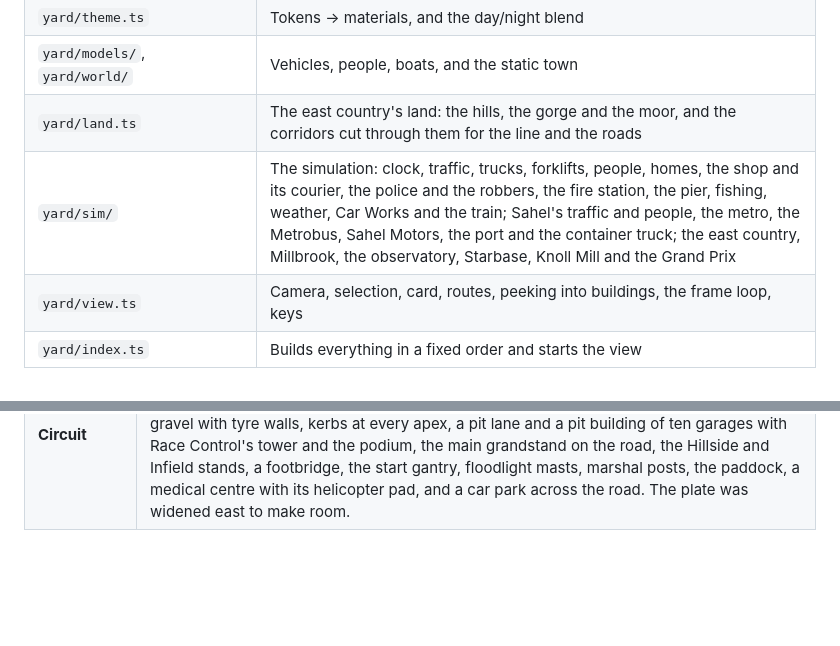
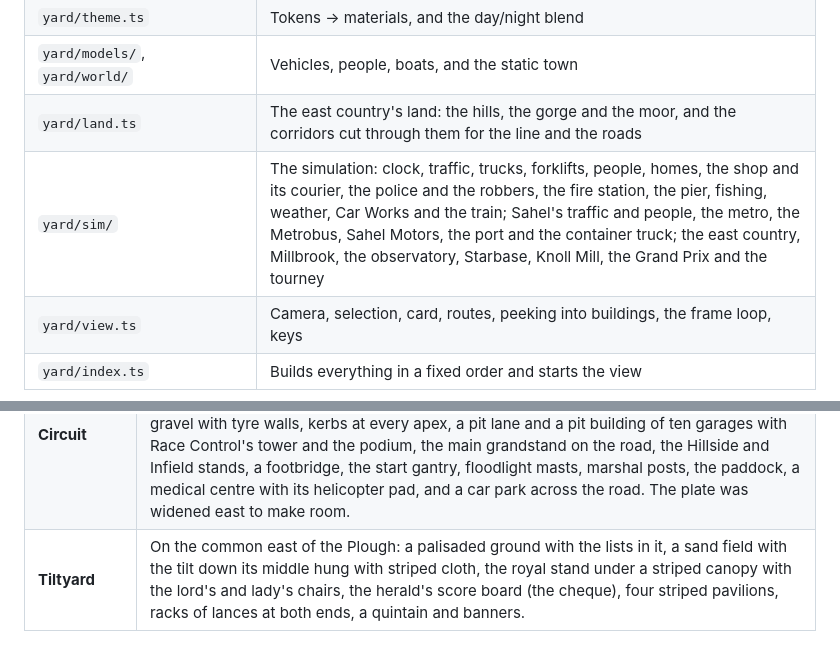
Before and after one commit to Khalidabdi1/factory, a Markdown page: README.md, 2 parts joined by grey strips. Drawn GitHub-style; blank space fills up the shorter version.

```diff
--- a/README.md
+++ b/README.md
@@ -36,7 +36,7 @@ To build the site, run `npm run build`. It writes plain HTML and JS to `out/`, s
 | `yard/theme.ts` | Tokens → materials, and the day/night blend |
 | `yard/models/`, `yard/world/` | Vehicles, people, boats, and the static town |
 | `yard/land.ts` | The east country's land: the hills, the gorge and the moor, and the corridors cut through them for the line and the roads |
-| `yard/sim/` | The simulation: clock, traffic, trucks, forklifts, people, homes, the shop and its courier, the police and the robbers, the fire station, the pier, fishing, weather, Car Works and the train; Sahel's traffic and people, the metro, the Metrobus, Sahel Motors, the port and the container truck; the east country, Millbrook, the observatory, Starbase, Knoll Mill and the Grand Prix |
+| `yard/sim/` | The simulation: clock, traffic, trucks, forklifts, people, homes, the shop and its courier, the police and the robbers, the fire station, the pier, fishing, weather, Car Works and the train; Sahel's traffic and people, the metro, the Metrobus, Sahel Motors, the port and the container truck; the east country, Millbrook, the observatory, Starbase, Knoll Mill, the Grand Prix and the tourney |
 | `yard/view.ts` | Camera, selection, card, routes, peeking into buildings, the frame loop, keys |
 | `yard/index.ts` | Builds everything in a fixed order and starts the view |
 
@@ -64,6 +64,7 @@ The engine runs once per page load. React draws the plate, and the engine drives
 | **Village** | Millbrook, an English farming village round Line 1's terminus. Cottages with front gardens behind picket fences, a green with an old oak, a pump and a farmers' market, the Plough Inn and Millbrook Stores. Across the road, the farm: wheat, a hay meadow with its bales and a windpump, allotments, the long field, the millpond and its watermill, a red barn with two silos, pens for the sheep, cows, pigs, hens and horses, and an apple orchard with its store. |
 | **Knoll Mill** | A tower mill of 1814 on a knoll above Millbrook's hay meadow: a limewashed brick tower, a reefing stage at the stone floor, a tarred boat-shaped cap with a fantail, and four patent sails. A cart of wheat stands by the door. |
 | **Circuit** | Gull Bay Circuit, a Grand Prix track on the plain east of Millbrook, between the mountains and the Vale Road: 1.5 km and fifteen turns, from Paddock Bend and the Knoll Hairpin through the Esses to the Harbour Hairpin and the Last Corner. Run-offs of asphalt and gravel with tyre walls, kerbs at every apex, a pit lane and a pit building of ten garages with Race Control's tower and the podium, the main grandstand on the road, the Hillside and Infield stands, a footbridge, the start gantry, floodlight masts, marshal posts, the paddock, a medical centre with its helicopter pad, and a car park across the road. The plate was widened east to make room. |
+| **Tiltyard** | On the common east of the Plough: a palisaded ground with the lists in it, a sand field with the tilt down its middle hung with striped cloth, the royal stand under a striped canopy with the lord's and lady's chairs, the herald's score board (the cheque), four striped pavilions, racks of lances at both ends, a quintain and banners. |
 
 ![Sahel by day: Sahel Central's woven lattice among the Financial District's towers, Sahel Motors and its car towers at the foot of the hills, the metro's viaducts, and the container terminal on the waterfront](docs/sahel.png)
 
```
Also changed, not shown: other parts of README.md (+10 -1 lines), AGENTS.md (+10 -1 lines), docs/joust.png (added), 11 other files.
